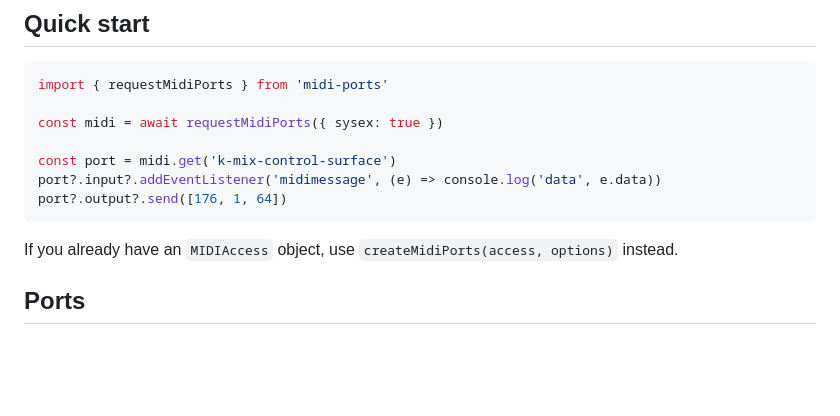
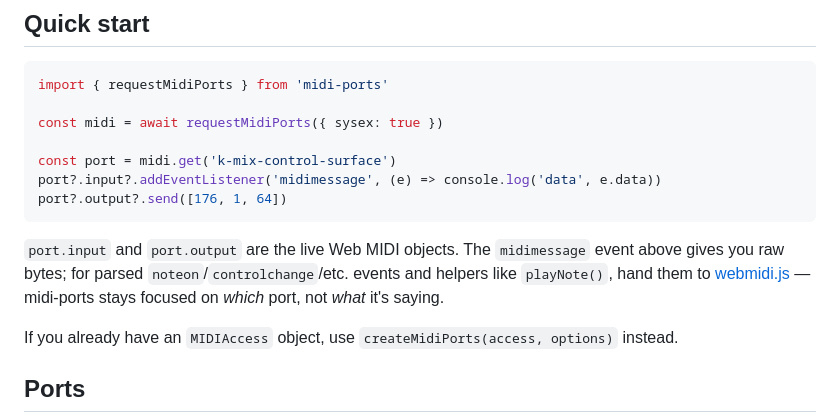
Before and after one commit to andrejhronco/midi-ports, a Markdown page: README.md, the part around the change. GitHub-like rendering; blank space fills up the shorter version.

Commit message:
docs: point Quick Start at webmidi.js for message parsing
Clarify that midi-ports gives you the live port.input/port.output; raw
bytes via the midimessage event, or parsed events via webmidi.js.

````diff
--- a/README.md
+++ b/README.md
@@ -23,6 +23,8 @@ const port = midi.get('k-mix-control-surface')
 port?.input?.addEventListener('midimessage', (e) => console.log('data', e.data))
 port?.output?.send([176, 1, 64])
 ```
+
+`port.input` and `port.output` are the live Web MIDI objects. The `midimessage` event above gives you raw bytes; for parsed `noteon`/`controlchange`/etc. events and helpers like `playNote()`, hand them to [webmidi.js](#using-with-webmidijs) — midi-ports stays focused on *which* port, not *what* it's saying.
 
 If you already have an `MIDIAccess` object, use `createMidiPorts(access, options)` instead.
 
````
